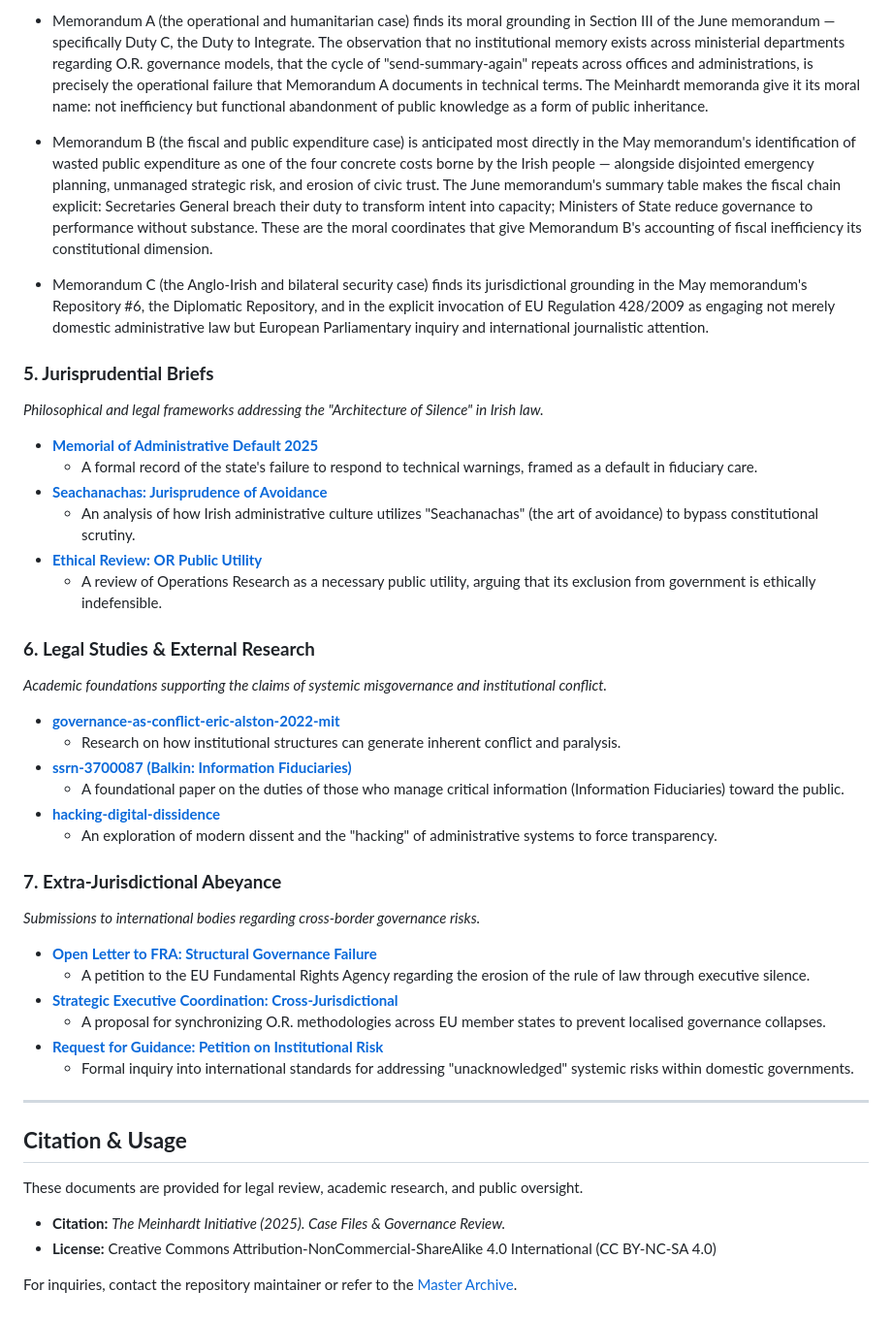
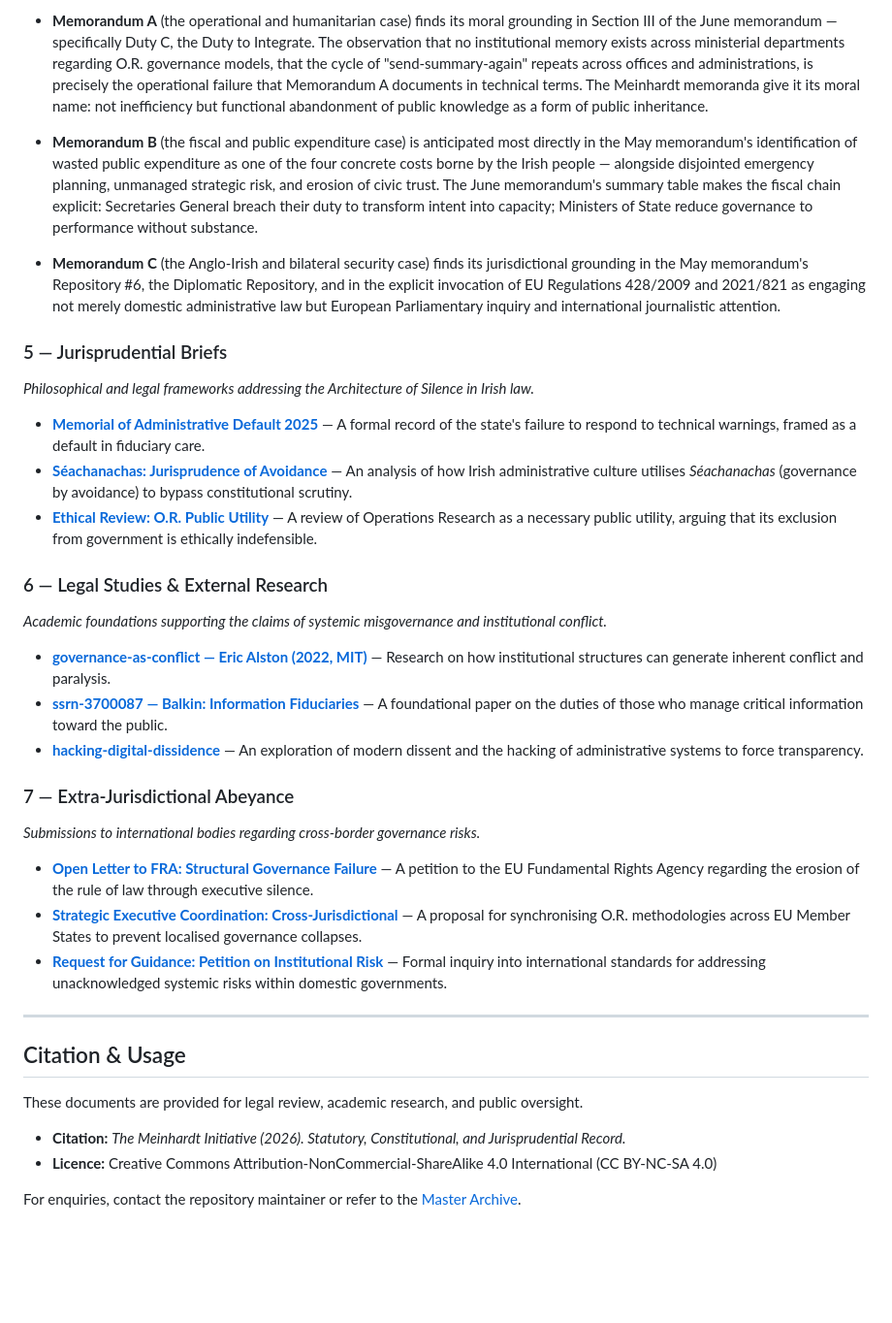
Before and after one commit to dr-wojak/legal, a Markdown page: README.md, the part around one of its changes. Shown at 97% size. Rendered like a GitHub page; blank space fills up the shorter version.

```diff
--- a/README.md
+++ b/README.md
@@ -229,52 +199,41 @@ The last three documents essentially comprise the first three Memoranda A-C:
 
-  * Memorandum A (the operational and humanitarian case) finds its moral grounding in Section III of the June memorandum — specifically Duty C, the Duty to Integrate. The observation that no institutional memory exists across ministerial departments regarding O.R. governance models, that the cycle of "send-summary-again" repeats across offices and administrations, is precisely the operational failure that Memorandum A documents in technical terms. The Meinhardt memoranda give it its moral name: not inefficiency but functional abandonment of public knowledge as a form of public inheritance.
+- **Memorandum A** (the operational and humanitarian case) finds its moral grounding in Section III of the June memorandum — specifically Duty C, the Duty to Integrate. The observation that no institutional memory exists across ministerial departments regarding O.R. governance models, that the cycle of "send-summary-again" repeats across offices and administrations, is precisely the operational failure that Memorandum A documents in technical terms. The Meinhardt memoranda give it its moral name: not inefficiency but functional abandonment of public knowledge as a form of public inheritance.
 
-  * Memorandum B (the fiscal and public expenditure case) is anticipated most directly in the May memorandum's identification of wasted public expenditure as one of the four concrete costs borne by the Irish people — alongside disjointed emergency planning, unmanaged strategic risk, and erosion of civic trust. The June memorandum's summary table makes the fiscal chain explicit: Secretaries General breach their duty to transform intent into capacity; Ministers of State reduce governance to performance without substance. These are the moral coordinates that give Memorandum B's accounting of fiscal inefficiency its constitutional dimension.
+- **Memorandum B** (the fiscal and public expenditure case) is anticipated most directly in the May memorandum's identification of wasted public expenditure as one of the four concrete costs borne by the Irish people — alongside disjointed emergency planning, unmanaged strategic risk, and erosion of civic trust. The June memorandum's summary table makes the fiscal chain explicit: Secretaries General breach their duty to transform intent into capacity; Ministers of State reduce governance to performance without substance.
 
-  * Memorandum C (the Anglo-Irish and bilateral security case) finds its jurisdictional grounding in the May memorandum's Repository #6, the Diplomatic Repository, and in the explicit invocation of EU Regulation 428/2009 as engaging not merely domestic administrative law but European Parliamentary inquiry and international journalistic attention.
+- **Memorandum C** (the Anglo-Irish and bilateral security case) finds its jurisdictional grounding in the May memorandum's Repository #6, the Diplomatic Repository, and in the explicit invocation of EU Regulations 428/2009 and 2021/821 as engaging not merely domestic administrative law but European Parliamentary inquiry and international journalistic attention.
 
+### 5 — Jurisprudential Briefs
 
-### **5\. Jurisprudential Briefs**
+*Philosophical and legal frameworks addressing the Architecture of Silence in Irish law.*
 
-*Philosophical and legal frameworks addressing the "Architecture of Silence" in Irish law.*
+- [**Memorial of Administrative Default 2025**](https://drive.google.com/drive/folders/1DHQhr8yc0ymsnm9nwjGf_vkRDe1JLIAn) — A formal record of the state's failure to respond to technical warnings, framed as a default in fiduciary care.
+- [**Séachanachas: Jurisprudence of Avoidance**](https://drive.google.com/drive/folders/1DHQhr8yc0ymsnm9nwjGf_vkRDe1JLIAn) — An analysis of how Irish administrative culture utilises *Séachanachas* (governance by avoidance) to bypass constitutional scrutiny.
+- [**Ethical Review: O.R. Public Utility**](https://drive.google.com/drive/folders/1DHQhr8yc0ymsnm9nwjGf_vkRDe1JLIAn) — A review of Operations Research as a necessary public utility, arguing that its exclusion from government is ethically indefensible.
 
-* [**Memorial of Administrative Default 2025**](https://drive.google.com/drive/folders/1DHQhr8yc0ymsnm9nwjGf_vkRDe1JLIAn)
-  * A formal record of the state's failure to respond to technical warnings, framed as a default in fiduciary care.
-* [**Seachanachas: Jurisprudence of Avoidance**](https://drive.google.com/drive/folders/1DHQhr8yc0ymsnm9nwjGf_vkRDe1JLIAn)
-  * An analysis of how Irish administrative culture utilizes "Seachanachas" (the art of avoidance) to bypass constitutional scrutiny.
-* [**Ethical Review: OR Public Utility**](https://drive.google.com/drive/folders/1DHQhr8yc0ymsnm9nwjGf_vkRDe1JLIAn)
-  * A review of Operations Research as a necessary public utility, arguing that its exclusion from government is ethically indefensible.
-
-### **6\. Legal Studies & External Research**
+### 6 — Legal Studies & External Research
 
 *Academic foundations supporting the claims of systemic misgovernance and institutional conflict.*
 
-* [**governance-as-conflict-eric-alston-2022-mit**](https://drive.google.com/file/d/1wmDKugdRFgZ3fWN_OqdpxubaQnFx3opO)
-  * Research on how institutional structures can generate inherent conflict and paralysis.
-* [**ssrn-3700087 (Balkin: Information Fiduciaries)**](https://drive.google.com/file/d/10jJh8NRPsLhnnX5vgxjgyBGQYpyHvBl0)
-  * A foundational paper on the duties of those who manage critical information (Information Fiduciaries) toward the public.
-* [**hacking-digital-dissidence**](https://drive.google.com/file/d/1UJQGzFzaYIZpuv3onUTI63DgjdZicXH7)
-  * An exploration of modern dissent and the "hacking" of administrative systems to force transparency.
+- [**governance-as-conflict — Eric Alston (2022, MIT)**](https://drive.google.com/file/d/1wmDKugdRFgZ3fWN_OqdpxubaQnFx3opO) — Research on how institutional structures can generate inherent conflict and paralysis.
+- [**ssrn-3700087 — Balkin: Information Fiduciaries**](https://drive.google.com/file/d/10jJh8NRPsLhnnX5vgxjgyBGQYpyHvBl0) — A foundational paper on the duties of those who manage critical information toward the public.
+- [**hacking-digital-dissidence**](https://drive.google.com/file/d/1UJQGzFzaYIZpuv3onUTI63DgjdZicXH7) — An exploration of modern dissent and the hacking of administrative systems to force transparency.
 
-### **7\. Extra-Jurisdictional Abeyance**
+### 7 — Extra-Jurisdictional Abeyance
 
 *Submissions to international bodies regarding cross-border governance risks.*
 
-* [**Open Letter to FRA: Structural Governance Failure**](https://drive.google.com/file/d/1ARY-wIBquSZ64a-R72WKdWAQ6uxodS2B)
-  * A petition to the EU Fundamental Rights Agency regarding the erosion of the rule of law through executive silence.
-* [**Strategic Executive Coordination: Cross-Jurisdictional**](https://drive.google.com/file/d/1idsMqiMijkazIOoy0Y_HKE09ZwlnR1Mc)
-  * A proposal for synchronizing O.R. methodologies across EU member states to prevent localised governance collapses.
-* [**Request for Guidance: Petition on Institutional Risk**](https://drive.google.com/file/d/1iuCwfJL9RxHh4VpJ5ACiiXCOdPMsIUPT)
-  * Formal inquiry into international standards for addressing "unacknowledged" systemic risks within domestic governments.
-
+- [**Open Letter to FRA: Structural Governance Failure**](https://drive.google.com/file/d/1ARY-wIBquSZ64a-R72WKdWAQ6uxodS2B) — A petition to the EU Fundamental Rights Agency regarding the erosion of the rule of law through executive silence.
+- [**Strategic Executive Coordination: Cross-Jurisdictional**](https://drive.google.com/file/d/1idsMqiMijkazIOoy0Y_HKE09ZwlnR1Mc) — A proposal for synchronising O.R. methodologies across EU Member States to prevent localised governance collapses.
+- [**Request for Guidance: Petition on Institutional Risk**](https://drive.google.com/file/d/1iuCwfJL9RxHh4VpJ5ACiiXCOdPMsIUPT) — Formal inquiry into international standards for addressing unacknowledged systemic risks within domestic governments.
 
 ---
 
-## **Citation & Usage**
+## Citation & Usage
 
 These documents are provided for legal review, academic research, and public oversight.
 
-* **Citation:** *The Meinhardt Initiative (2025). Case Files & Governance Review.*
-* **License:** Creative Commons Attribution-NonCommercial-ShareAlike 4.0 International (CC BY-NC-SA 4.0)
+- **Citation:** *The Meinhardt Initiative (2026). Statutory, Constitutional, and Jurisprudential Record.*
+- **Licence:** Creative Commons Attribution-NonCommercial-ShareAlike 4.0 International (CC BY-NC-SA 4.0)
 
-For inquiries, contact the repository maintainer or refer to the [Master Archive](https://drive.google.com/drive/folders/1DHQhr8yc0ymsnm9nwjGf_vkRDe1JLIAn).
+For enquiries, contact the repository maintainer or refer to the [Master Archive](https://drive.google.com/drive/folders/1DHQhr8yc0ymsnm9nwjGf_vkRDe1JLIAn).
```
Also changed, not shown: other parts of README.md (+68 -98 lines).
